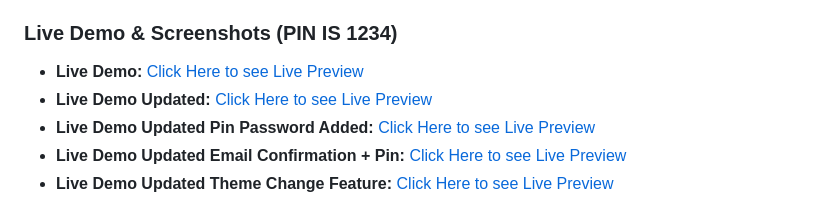
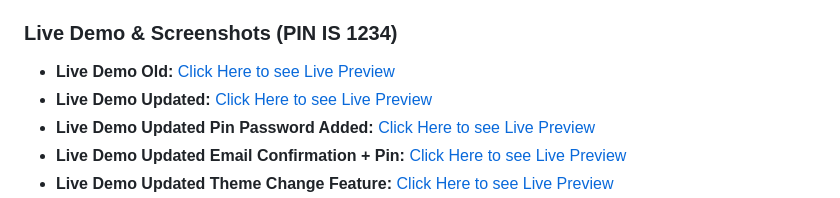
Before and after one commit to khdxsohee/Fee-Records-Management-System, a Markdown page: README.md, the part around the change. Drawn GitHub-style.

```diff
--- a/README.md
+++ b/README.md
@@ -13,7 +13,7 @@ A dynamic and efficient web application built on Google Apps Script and Google S
 
 ### Live Demo & Screenshots (PIN IS 1234)
 
--   **Live Demo:** [Click Here to see Live Preview](https://khalid-randhawa.web.app/apps-projects/fee-records-management-system.html)
+-   **Live Demo Old:** [Click Here to see Live Preview](https://khalid-randhawa.web.app/apps-projects/fee-records-management-system.html)
 -   **Live Demo Updated:** [Click Here to see Live Preview](https://khalid-randhawa.web.app/apps-projects/indexwithfeeupdatefeature.html)
 -   **Live Demo Updated Pin Password Added:** [Click Here to see Live Preview](https://khalid-randhawa.web.app/apps-projects/Fee-Records-management-system-with-pin-security.html)
 -   **Live Demo Updated Email Confirmation + Pin:** [Click Here to see Live Preview](https://khalid-randhawa.web.app/apps-projects/Fee-Records-management-system-with-pin-security.html)
```
